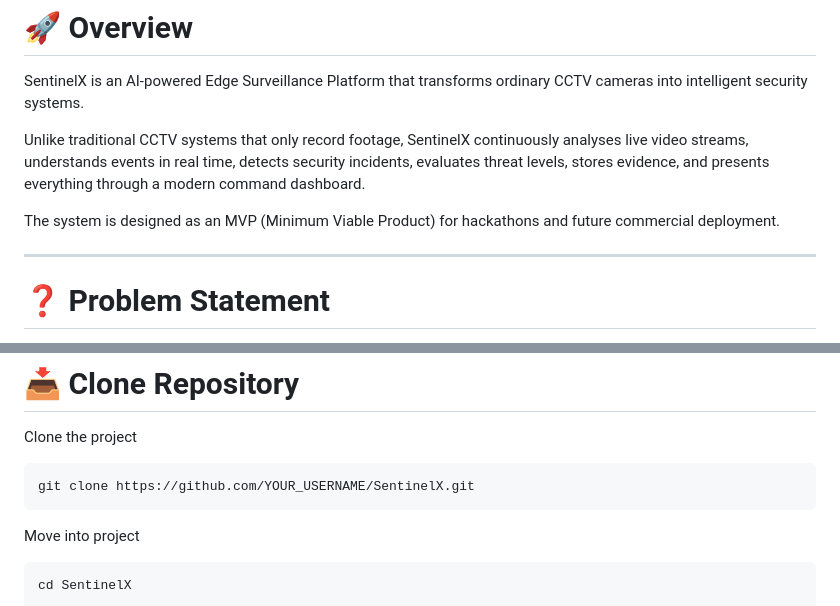
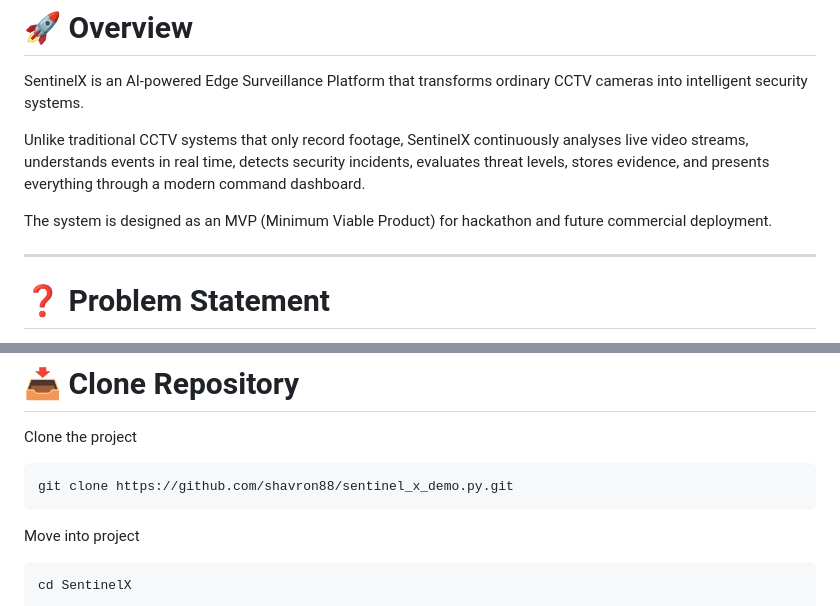
Before and after one commit to shavron88/sentinel_x_demo.py, a Markdown page: README.md, 2 parts joined by grey strips. Rendered like a GitHub page.

Commit message:
this readme is complete clean and up to date

````diff
--- a/README.md
+++ b/README.md
@@ -16,7 +16,7 @@ SentinelX is an AI-powered Edge Surveillance Platform that transforms ordinary C
 
 Unlike traditional CCTV systems that only record footage, SentinelX continuously analyses live video streams, understands events in real time, detects security incidents, evaluates threat levels, stores evidence, and presents everything through a modern command dashboard.
 
-The system is designed as an MVP (Minimum Viable Product) for hackathons and future commercial deployment.
+The system is designed as an MVP (Minimum Viable Product) for hackathon and future commercial deployment.
 
 ---
 
@@ -2376,7 +2376,7 @@ Recommended Extensions
 Clone the project
 
 ```bash
-git clone https://github.com/YOUR_USERNAME/SentinelX.git
+git clone https://github.com/shavron88/sentinel_x_demo.py.git
 ```
 
 Move into project
````
